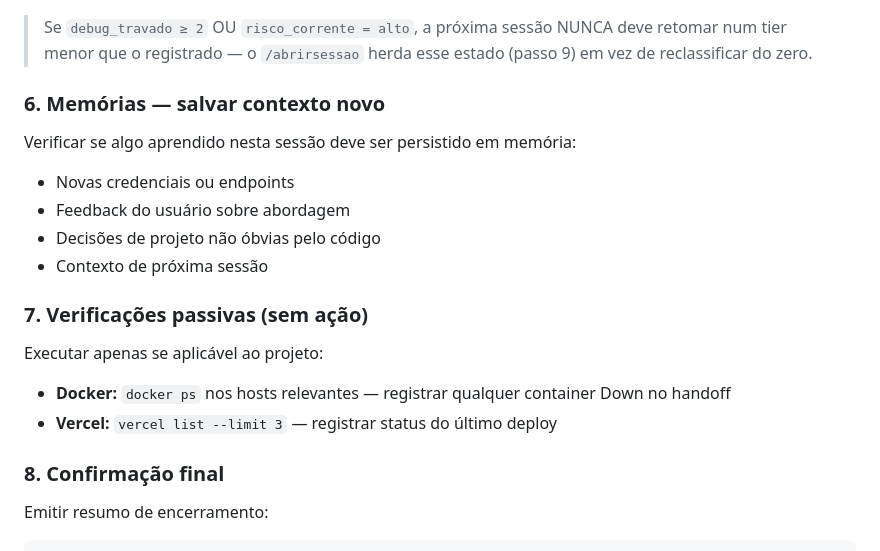
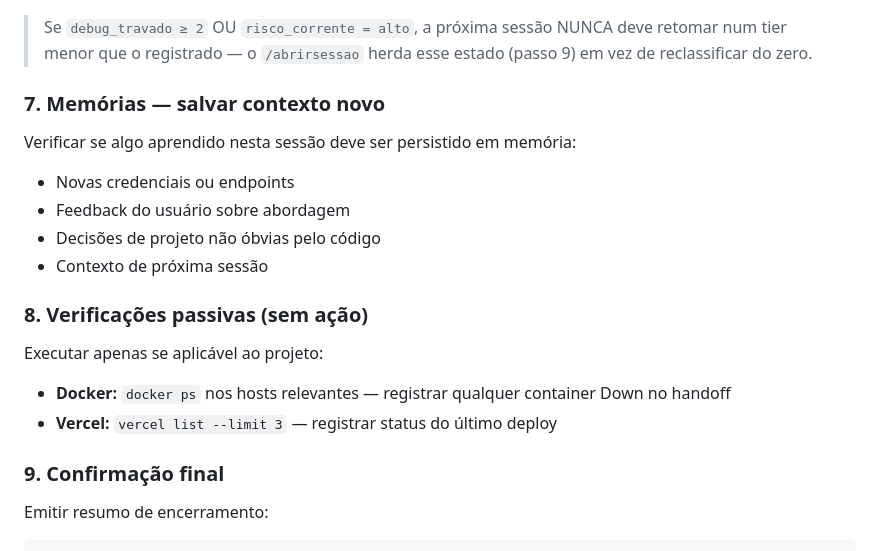
Before and after one commit to paulinett1508-dev/agnostic-core, a Markdown page: skills/workflow/fecharsessao.md, the part around the change. Rendered like a GitHub page.

Commit message:
docs(skills): corrige numeração duplicada em fecharsessao
Havia dois '### 6' (Handoff e Memórias); renumerado Memórias→7,
Verificações passivas→8, Confirmação final→9. Só texto de heading;
check-refs OK, markdownlint 0 issues.

Co-Authored-By: Claude Opus 4.8 (1M context) <noreply@anthropic.com>

```diff
--- a/skills/workflow/fecharsessao.md
+++ b/skills/workflow/fecharsessao.md
@@ -116,7 +116,7 @@ Criar `docs/handoffs/YYYY-MM-DD-HHh.md` com:
 > num tier menor que o registrado — o `/abrirsessao` herda esse estado (passo 9) em vez de
 > reclassificar do zero.
 
-### 6. Memórias — salvar contexto novo
+### 7. Memórias — salvar contexto novo
 
 Verificar se algo aprendido nesta sessão deve ser persistido em memória:
 - Novas credenciais ou endpoints
@@ -124,14 +124,14 @@ Verificar se algo aprendido nesta sessão deve ser persistido em memória:
 - Decisões de projeto não óbvias pelo código
 - Contexto de próxima sessão
 
-### 7. Verificações passivas (sem ação)
+### 8. Verificações passivas (sem ação)
 
 Executar apenas se aplicável ao projeto:
 
 - **Docker:** `docker ps` nos hosts relevantes — registrar qualquer container Down no handoff
 - **Vercel:** `vercel list --limit 3` — registrar status do último deploy
 
-### 8. Confirmação final
+### 9. Confirmação final
 
 Emitir resumo de encerramento:
 
```
